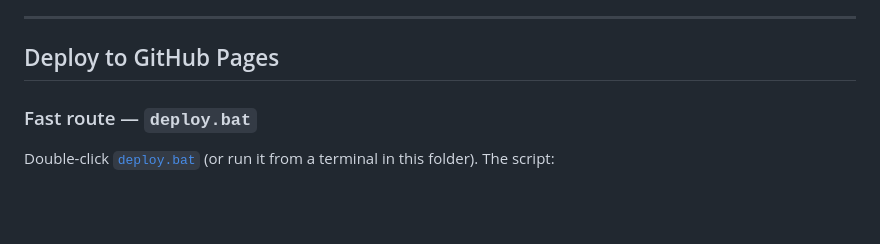
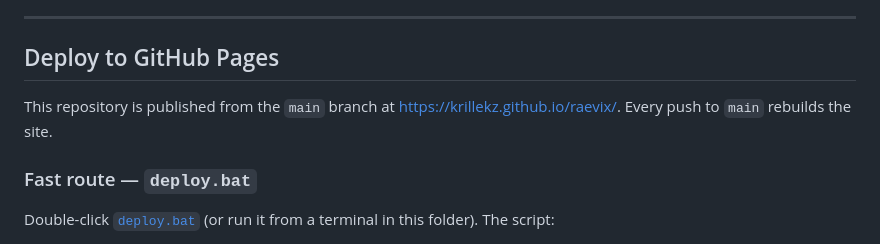
Before and after one commit to Krillekz/raevix, a Markdown page: README.md, the part around one of its changes. GitHub-like rendering; blank space fills up the shorter version.

Commit message:
docs: link the live GitHub Pages site
Point the README at the published URL so the deployed desktop is easy to find and share.

```diff
--- a/README.md
+++ b/README.md
@@ -257,6 +259,8 @@ Many popular sites send `X-Frame-Options: DENY/SAMEORIGIN` or CSP `frame-ancesto
 
 ## Deploy to GitHub Pages
 
+This repository is published from the `main` branch at <https://krillekz.github.io/raevix/>. Every push to `main` rebuilds the site.
+
 ### Fast route — `deploy.bat`
 
 Double-click [`deploy.bat`](deploy.bat) (or run it from a terminal in this folder). The script:
```
Also changed, not shown: other parts of README.md (+2 -0 lines).
